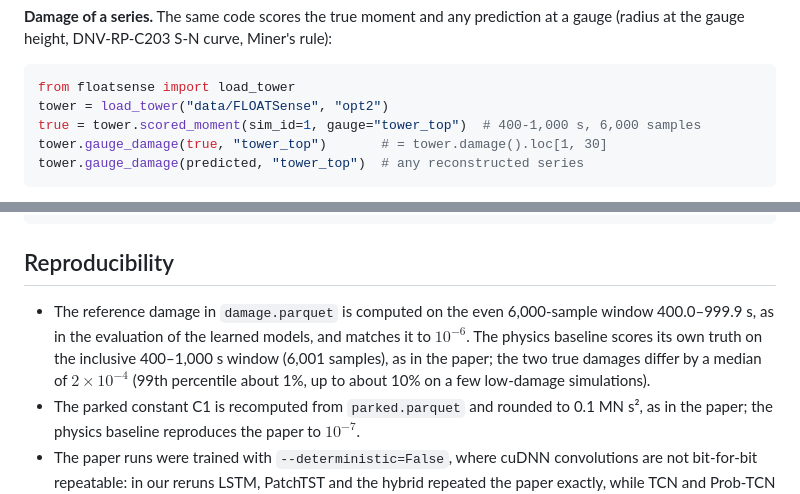
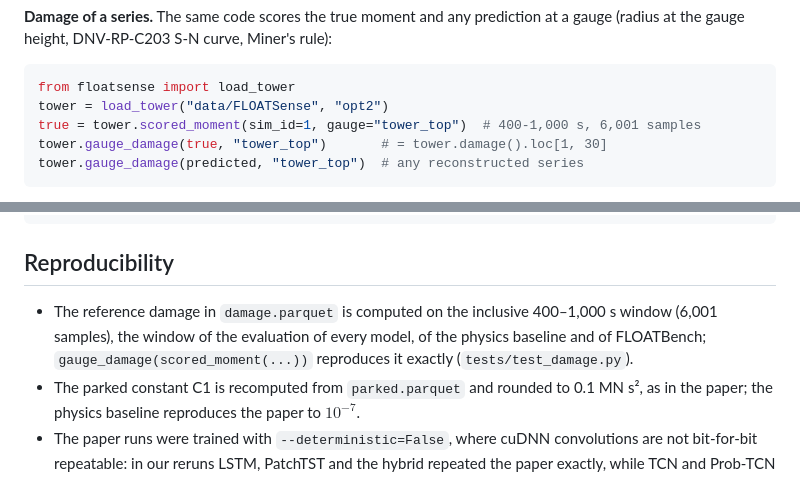
Before and after one commit to Joao97ribeiro/FLOATSense, a Markdown page: README.md, 2 parts joined by grey strips. Drawn GitHub-style.

Commit message:
README: scored window is 6,001 samples everywhere
Updates the gauge_damage example and the Reproducibility note, which still
described the former 6,000-sample window and the physics difference.

Co-Authored-By: Claude Opus 5.5 <noreply@anthropic.com>
Claude-Session: https://claude.ai/code/session_0129JBciwjGMpuV7GEqGRaaB

````diff
--- a/README.md
+++ b/README.md
@@ -255,7 +255,7 @@ Miner's rule):
 ```python
 from floatsense import load_tower
 tower = load_tower("data/FLOATSense", "opt2")
-true = tower.scored_moment(sim_id=1, gauge="tower_top")  # 400-1,000 s, 6,000 samples
+true = tower.scored_moment(sim_id=1, gauge="tower_top")  # 400-1,000 s, 6,001 samples
 tower.gauge_damage(true, "tower_top")       # = tower.damage().loc[1, 30]
 tower.gauge_damage(predicted, "tower_top")  # any reconstructed series
 ```
@@ -447,13 +447,11 @@ print(ci)
 
 ## Reproducibility
 
-- The reference damage in `damage.parquet` is computed on the even
-  6,000-sample window 400.0–999.9 s, as in the evaluation of the learned
-  models, and matches it to $10^{-6}$. The physics baseline scores its
-  own truth on the inclusive 400–1,000 s window (6,001 samples), as in
-  the paper; the two true damages differ by a median of $2 \times 10^{-4}$
-  (99th percentile about 1%, up to about 10% on a few low-damage
-  simulations).
+- The reference damage in `damage.parquet` is computed on the inclusive
+  400–1,000 s window (6,001 samples), the window of the evaluation of
+  every model, of the physics baseline and of FLOATBench;
+  `gauge_damage(scored_moment(...))` reproduces it exactly
+  (`tests/test_damage.py`).
 - The parked constant C1 is recomputed from `parked.parquet` and
   rounded to 0.1 MN s², as in the paper; the physics baseline reproduces
   the paper to $10^{-7}$.
````
